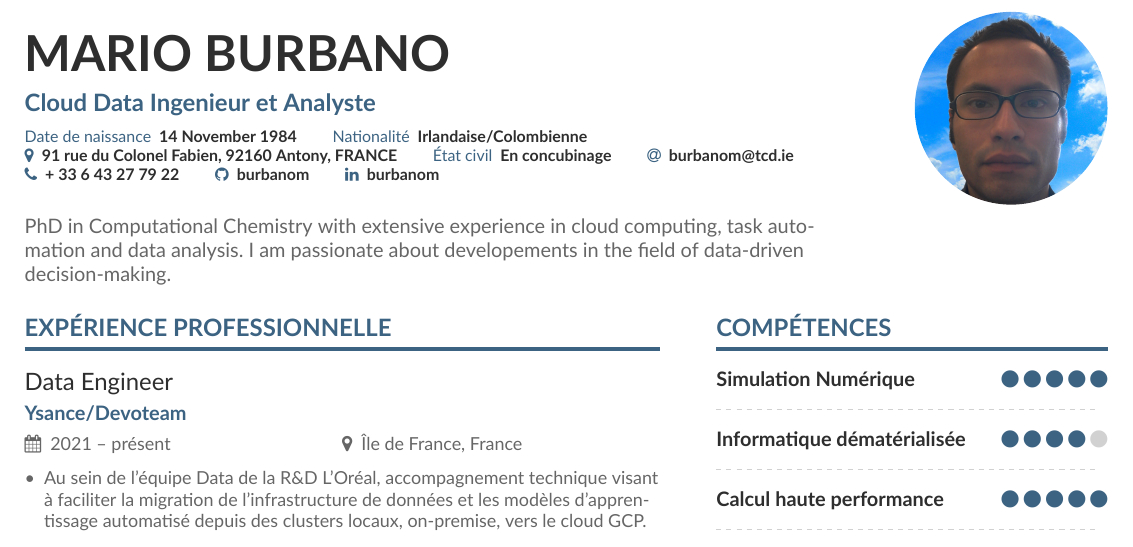
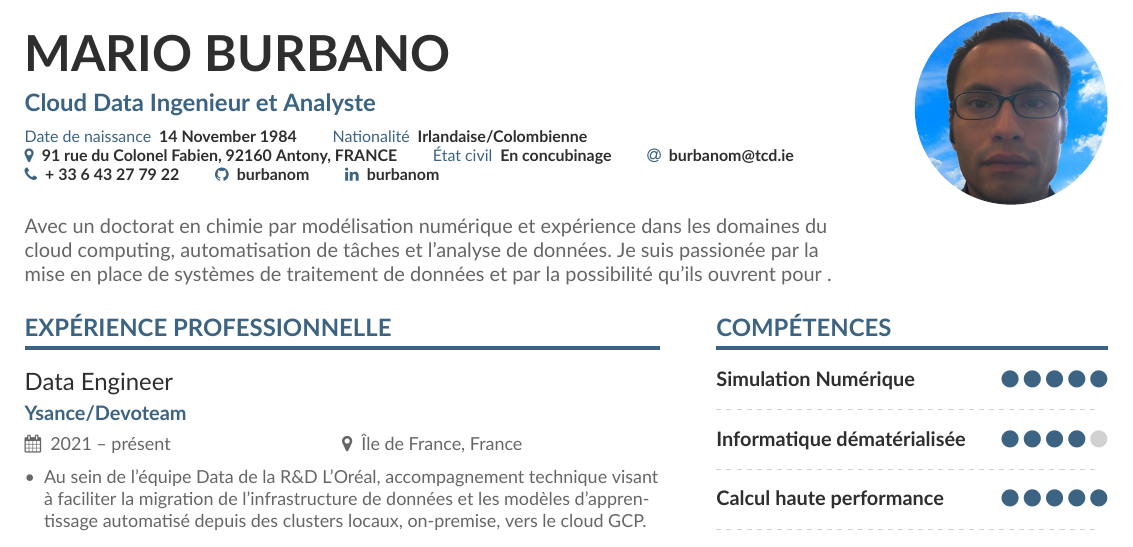
Before and after one commit to gVallverdu/cv, a LaTeX CV (cv-fr-short.tex): part of page 1 of 2, cut so that both start at the same text. Compiled offline with XeLaTeX; a missing font is replaced by an installed copy or a similar font.

Commit message:
Translating intro

```diff
--- a/cv-fr-short.tex
+++ b/cv-fr-short.tex
@@ -100,7 +100,7 @@ bottom=1.25cm}
 \begin{fullwidth}
 \makecvheader
 \parbox{.7\paperwidth}{%
-PhD in Computational Chemistry with extensive experience in cloud computing, task automation and data analysis. I am passionate about developements in the field of data-driven decision-making.
+Avec un doctorat en chimie par modélisation numérique et expérience dans les domaines du cloud computing, automatisation de tâches et l'analyse de données. Je suis passionée par la mise en place de systèmes de traitement de données et par la possibilité qu'ils ouvrent pour .
 }
 
 \end{fullwidth}
```
Also changed, not shown: coverletter-fr.tex (+1 -1 lines), coverletter-fr.pdf.
